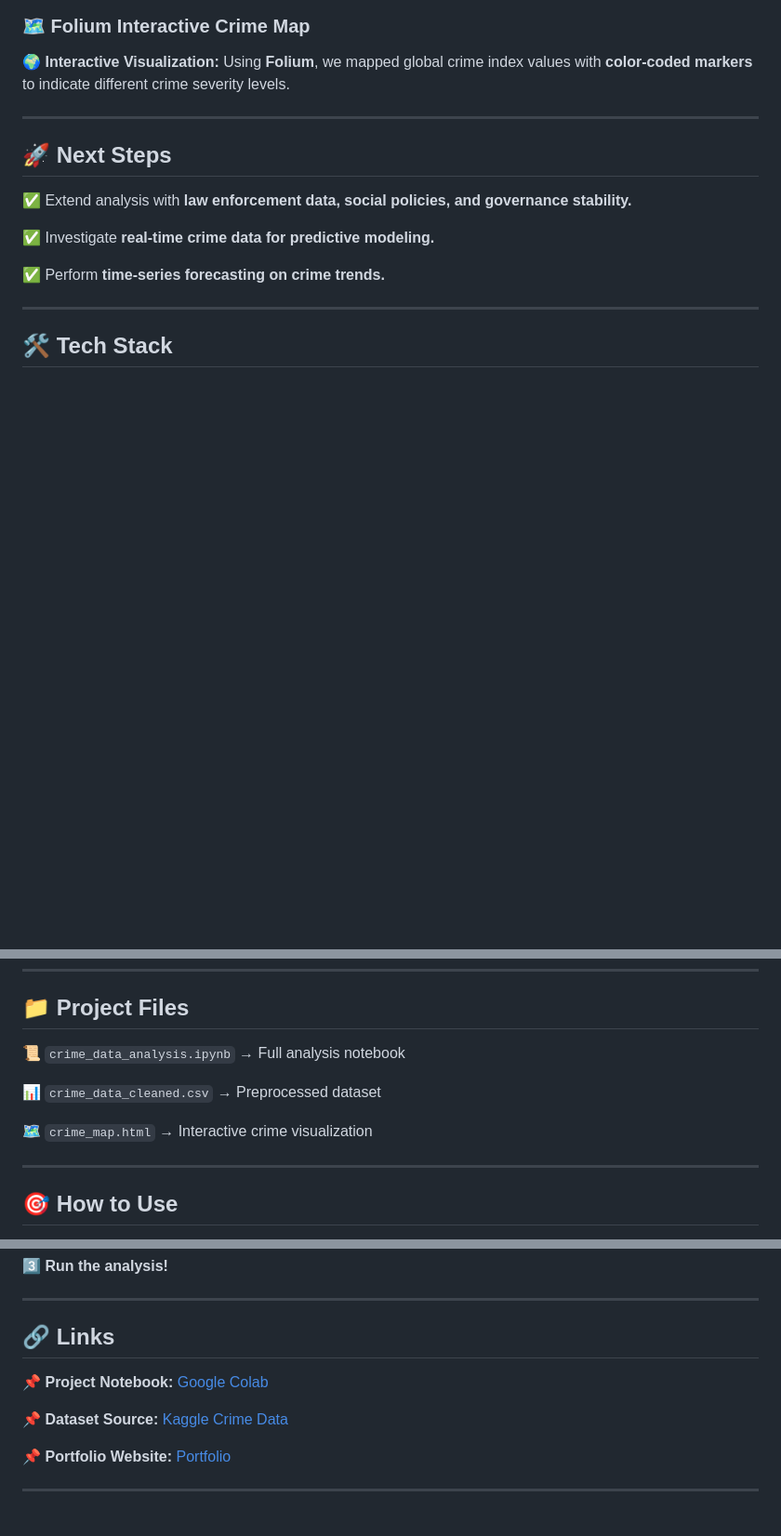
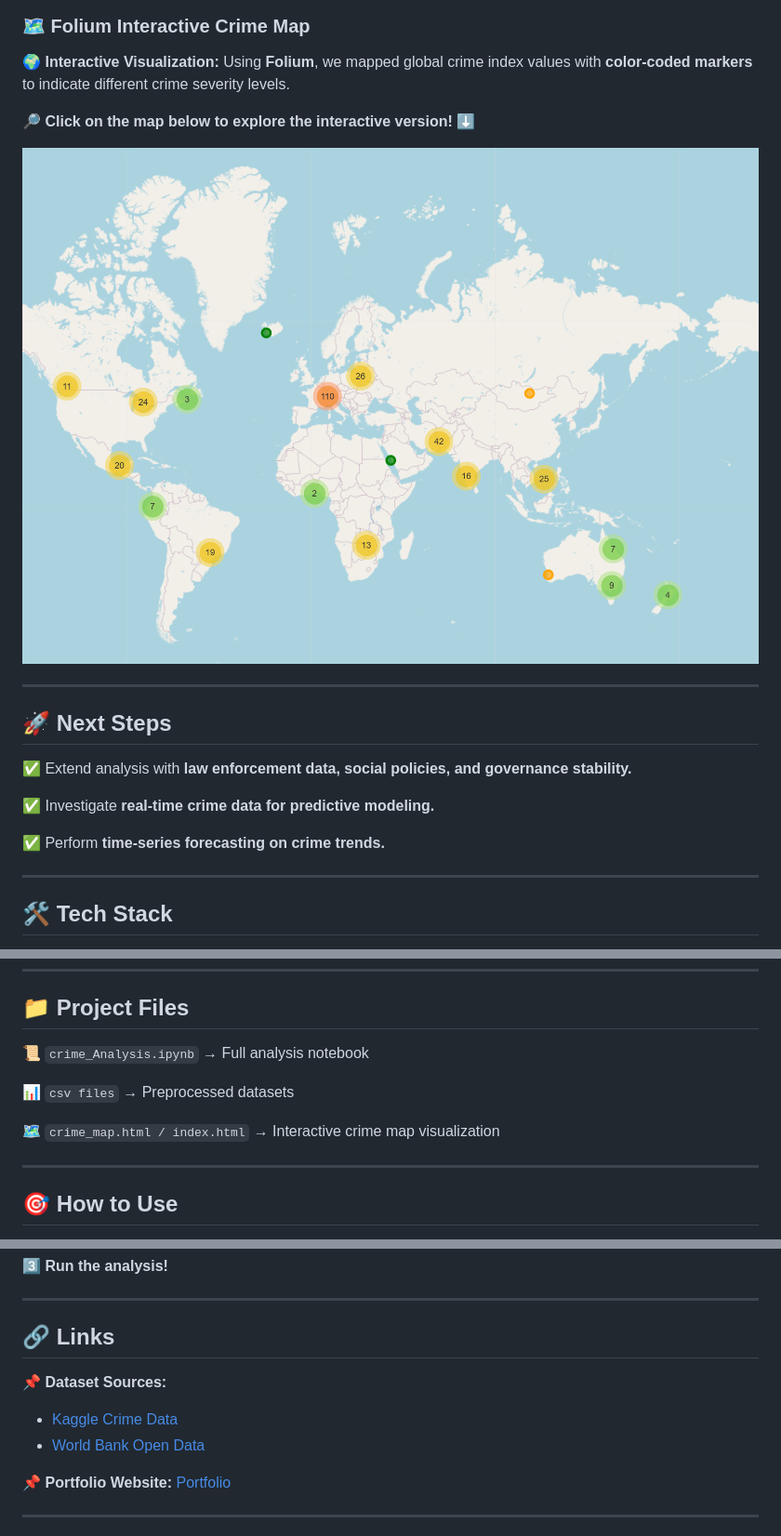
Before and after one commit to Al-RaoushBasel/Crime-Data-Analysis, a Markdown page: README.md, 3 parts joined by grey strips. Shown at 93% size. Drawn GitHub-style; blank space fills up the shorter version.

```diff
--- a/README.md
+++ b/README.md
@@ -97,6 +97,11 @@ This project analyzes global crime trends, exploring how socio-economic factors
 ### 🗺️ **Folium Interactive Crime Map**
 🌍 **Interactive Visualization:** Using **Folium**, we mapped global crime index values with **color-coded markers** to indicate different crime severity levels.
 
+🔎 **Click on the map below to explore the interactive version!** ⬇️
+
+[![Crime Map](https://raw.githubusercontent.com/al-raoushbasel/Crime-Data-Analysis/main/crime_map_screenshot.png)](https://al-raoushbasel.github.io/Crime-Data-Analysis/)
+
+
 ---
 
 
@@ -117,11 +122,11 @@ This project analyzes global crime trends, exploring how socio-economic factors
 ---
 
 ## 📁 Project Files
-📜 `crime_data_analysis.ipynb` → Full analysis notebook
+📜 `crime_Analysis.ipynb` → Full analysis notebook
 
-📊 `crime_data_cleaned.csv` → Preprocessed dataset
+📊 `csv files` → Preprocessed datasets
 
-🗺️ `crime_map.html` → Interactive crime visualization
+🗺️ `crime_map.html / index.html` → Interactive crime map visualization
 
 ---
 
@@ -138,9 +143,12 @@ git clone https://github.com/yourusername/crime-data-analysis.git
 ---
 
 ## 🔗 Links
-📌 **Project Notebook:** [Google Colab](https://colab.research.google.com/)
 
-📌 **Dataset Source:** [Kaggle Crime Data](https://www.kaggle.com/)
+
+📌 **Dataset Sources:**
+- [Kaggle Crime Data](https://www.kaggle.com/)
+- [World Bank Open Data](https://data.worldbank.org/)
+
 
 📌 **Portfolio Website:** [Portfolio](https://al-raoushbasel.github.io/portfolio/)
 
```
